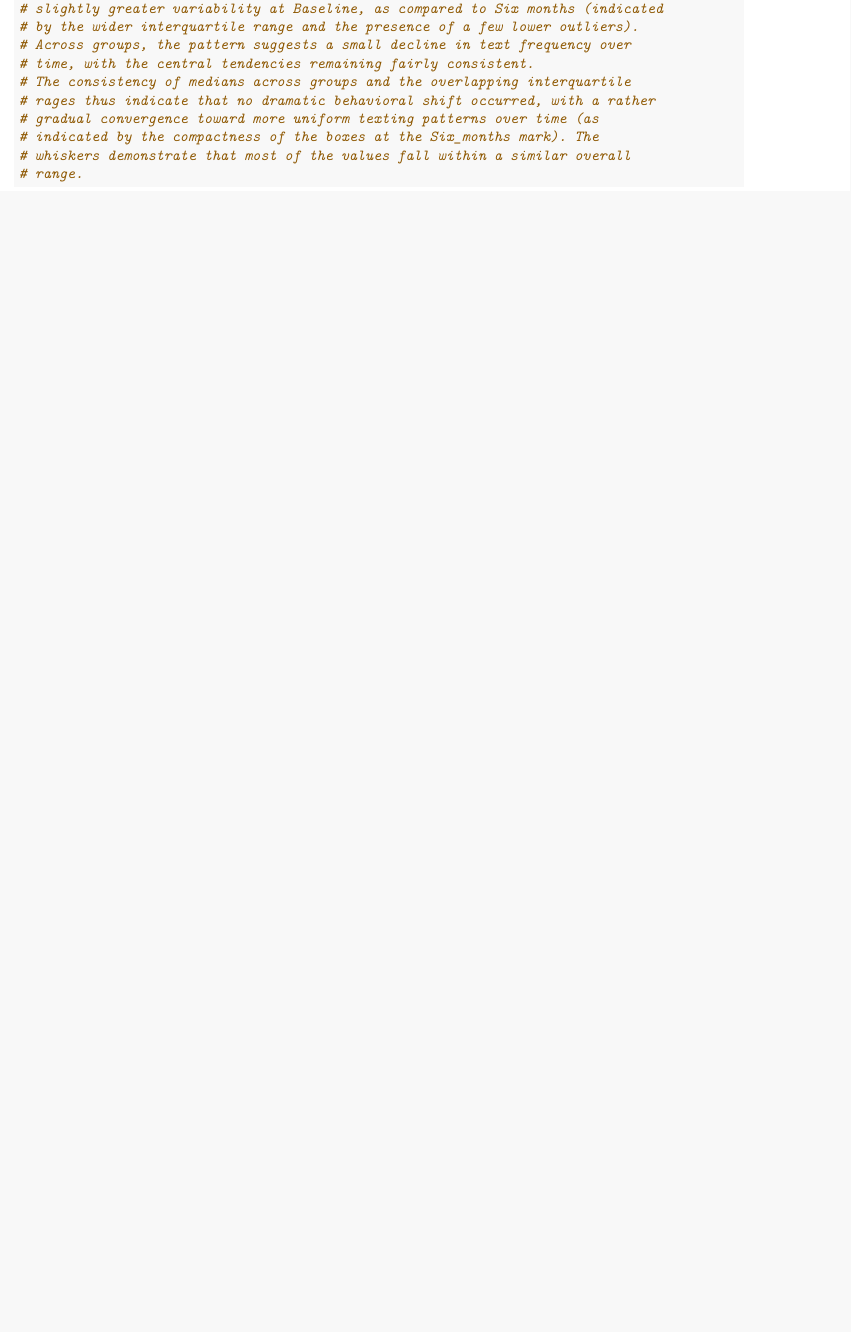
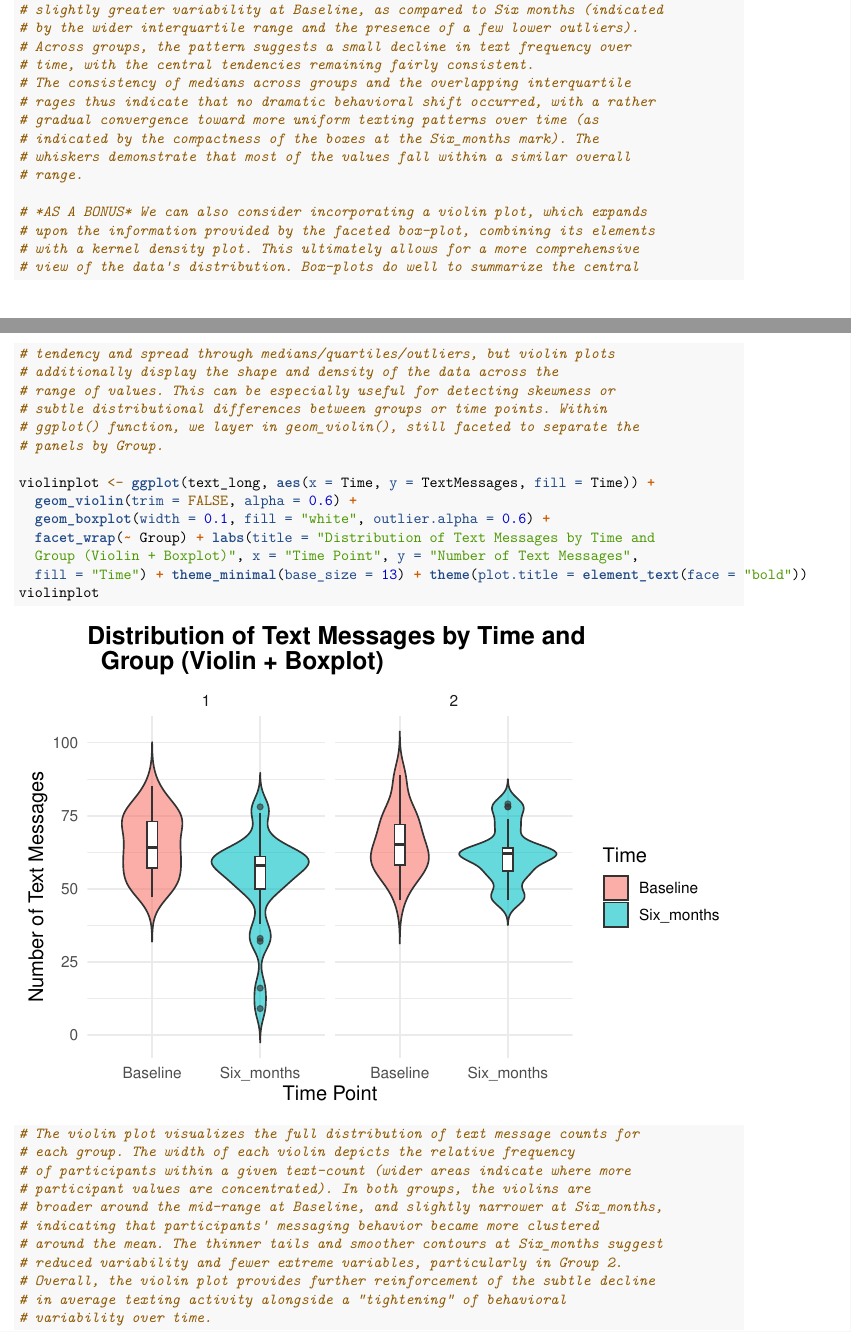
Before and after one commit to hippkap/BHDS.2010.Assignment.3, an R Markdown document (Assignment3_2.Rmd): part of page 3 of 5 before the commit and two parts of pages 3 and 4 of 6 after it, the two joined at a grey line, cut so that both start at the same text, the shorter picture padded with empty space. Rendered offline with R 4.5, knitr and Pandoc, then LaTeX, with nearby package versions.

Commit message:
Added title/header, with objectives of assignment; added commentary prior to generating a violin-plot (on its purpose) followed by the plot-code itself, followed by interpretation of the bonus visual (all under a separate Bonus_Plot branch)

````diff
--- a/Assignment3_2.Rmd
+++ b/Assignment3_2.Rmd
@@ -104,7 +115,36 @@ print(boxplot1)
 # whiskers demonstrate that most of the values fall within a similar overall
 # range.
 
+# *AS A BONUS* We can also consider incorporating a violin plot, which expands
+# upon the information provided by the faceted box-plot, combining its elements
+# with a kernel density plot. This ultimately allows for a more comprehensive
+# view of the data's distribution. Box-plots do well to summarize the central
+# tendency and spread through medians/quartiles/outliers, but violin plots
+# additionally display the shape and density of the data across the
+# range of values. This can be especially useful for detecting skewness or
+# subtle distributional differences between groups or time points. Within
+# ggplot() function, we layer in geom_violin(), still faceted to separate the
+# panels by Group.
 
+violinplot <- ggplot(text_long, aes(x = Time, y = TextMessages, fill = Time)) +
+  geom_violin(trim = FALSE, alpha = 0.6) +
+  geom_boxplot(width = 0.1, fill = "white", outlier.alpha = 0.6) +
+  facet_wrap(~ Group) + labs(title = "Distribution of Text Messages by Time and
+  Group (Violin + Boxplot)", x = "Time Point", y = "Number of Text Messages",
+  fill = "Time") + theme_minimal(base_size = 13) + theme(plot.title = element_text(face = "bold"))
+violinplot
+
+# The violin plot visualizes the full distribution of text message counts for
+# each group. The width of each violin depicts the relative frequency
+# of participants within a given text-count (wider areas indicate where more
+# participant values are concentrated). In both groups, the violins are
+# broader around the mid-range at Baseline, and slightly narrower at Six_months,
+# indicating that participants' messaging behavior became more clustered
+# around the mean. The thinner tails and smoother contours at Six_months suggest
+# reduced variability and fewer extreme variables, particularly in Group 2.
+# Overall, the violin plot provides further reinforcement of the subtle decline
+# in average texting activity alongside a "tightening" of behavioral
+# variability over time.
 
 ```
 
````
Also changed, not shown: Assignment3_2.Rmd (15 more changed lines).
